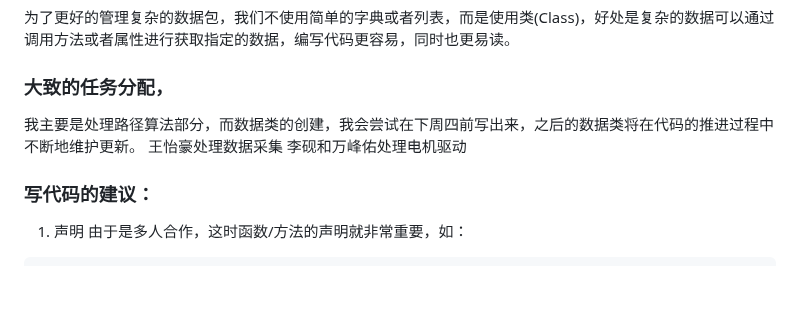
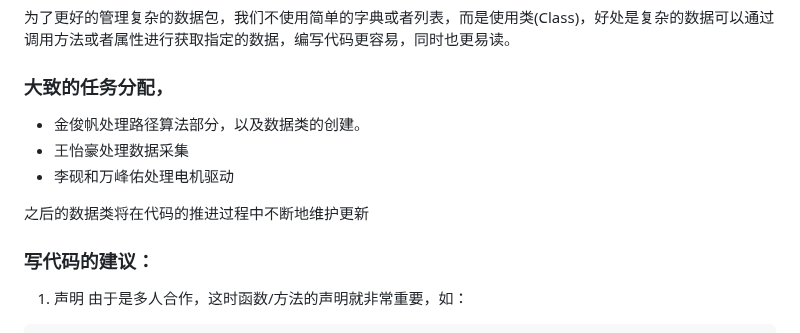
Before and after one commit to Jf-JIN/Jetbot_seminar, a Markdown page: README.md, the part around the change. Drawn GitHub-style; blank space fills up the shorter version.

```diff
--- a/README.md
+++ b/README.md
@@ -19,9 +19,11 @@
 为了更好的管理复杂的数据包，我们不使用简单的字典或者列表，而是使用类(Class)，好处是复杂的数据可以通过调用方法或者属性进行获取指定的数据，编写代码更容易，同时也更易读。
 
 ### 大致的任务分配，
-我主要是处理路径算法部分，而数据类的创建，我会尝试在下周四前写出来，之后的数据类将在代码的推进过程中不断地维护更新。
-王怡豪处理数据采集
-李砚和万峰佑处理电机驱动
+* 金俊帆处理路径算法部分，以及数据类的创建。
+* 王怡豪处理数据采集
+* 李砚和万峰佑处理电机驱动
+
+之后的数据类将在代码的推进过程中不断地维护更新
 
 
 ### 写代码的建议：
```
